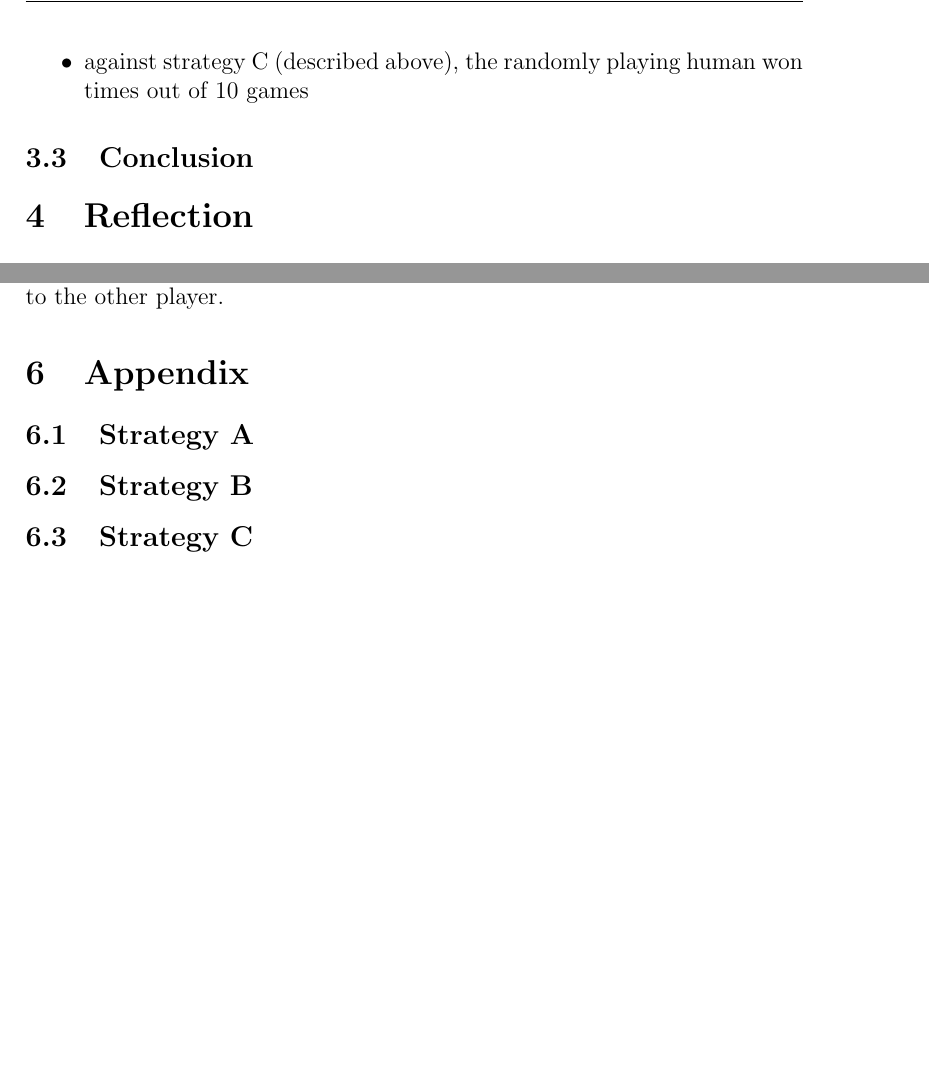
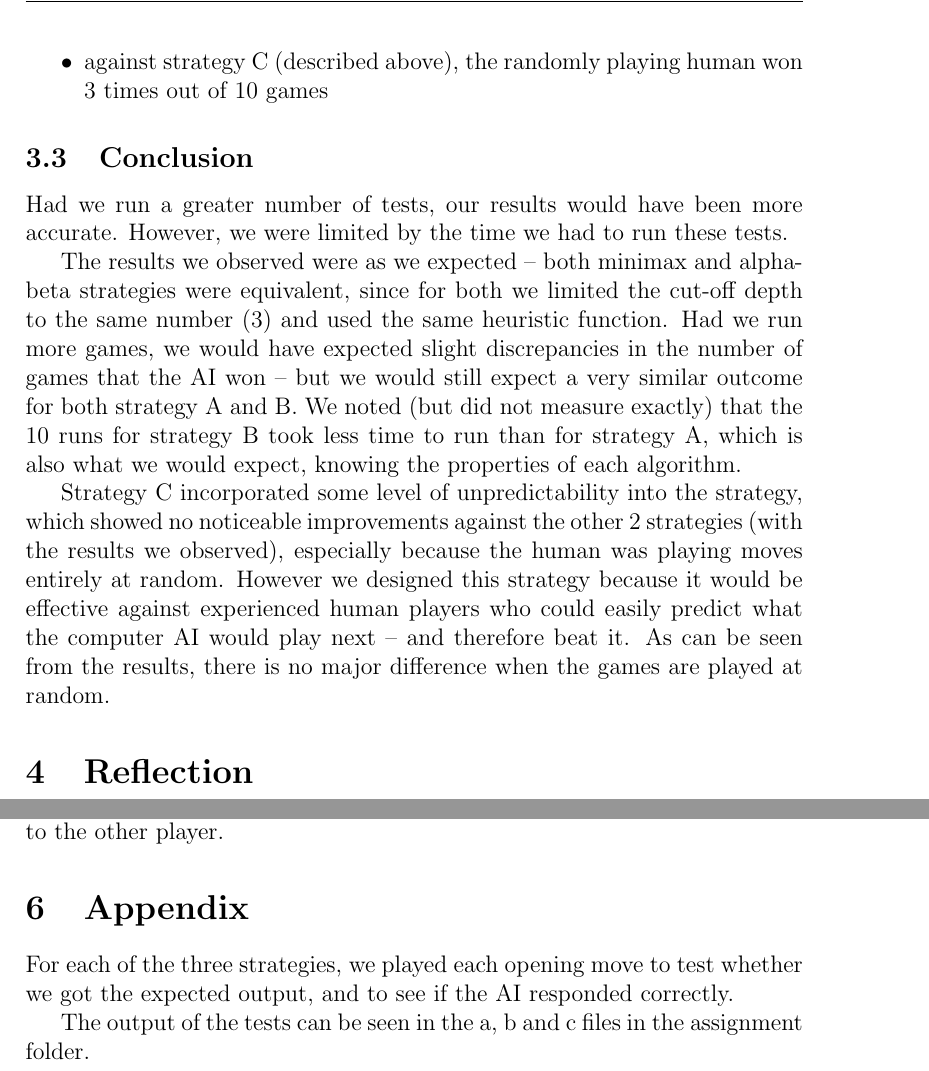
Before and after one commit to tianyupu/comp3608ass1, a LaTeX paper (report.tex): two parts of pages 6 and 7 of 7 before the commit and two parts of pages 6 and 7 of 8 after it, joined at a grey line, cut so that both start at the same text, the shorter picture padded with empty space. Compiled offline with pdfLaTeX.

Commit message:
final touches

```diff
--- a/report.tex
+++ b/report.tex
@@ -110,11 +110,27 @@ We expected strategy A to perform the worst as it didn't search as deeply and di
 With 10 runs per computer opponent, we noted these results:
 \begin{itemize}
  \item against strategy A (minimax), the randomly playing human won 4 times out of 10 games
- \item against strategy B (alpha-beta pruning), the randomly playing human won time out of 10 games
- \item against strategy C (described above), the randomly playing human won times out of 10 games
+ \item against strategy B (alpha-beta pruning), the randomly playing human won 4 times out of 10 games
+ \item against strategy C (described above), the randomly playing human won 3 times out of 10 games
 \end{itemize}
 
 \subsection{Conclusion}
+Had we run a greater number of tests, our results would have been more accurate. However, we were limited
+by the time we had to run these tests.
+
+The results we observed were as we expected -- both minimax and alpha-beta strategies were equivalent,
+since for both we limited the cut-off depth to the same number (3) and used the same heuristic function.
+Had we run more games, we would have expected slight discrepancies in the number of games that the AI
+won -- but we would still expect a very similar outcome for both strategy A and B. We noted (but did not
+measure exactly) that the 10 runs for strategy B took less time to run than for strategy A, which is also
+what we would expect, knowing the properties of each algorithm.
+
+Strategy C incorporated some level of unpredictability into the strategy, which showed no noticeable
+improvements against the other 2 strategies (with the results we observed), especially because the human
+was playing moves entirely at random. However we designed this strategy because it would be effective
+against experienced human players who could easily predict what the computer AI would play next -- and
+therefore beat it. As can be seen from the results, there is no major difference when the games are played
+at random.
 
 \section{Reflection}
 
@@ -140,12 +156,10 @@ If a move isn't possible for either player at any turn, we print out a message i
 turn passes immediately to the other player.
 
 \section{Appendix}
+For each of the three strategies, we played each opening move to test whether we got the expected output,
+and to see if the AI responded correctly.
 
-\subsection{Strategy A}
-
-\subsection{Strategy B}
-
-\subsection{Strategy C}
+The output of the tests can be seen in the a, b and c files in the assignment folder.
 
 \bibliographystyle{plainnat}
 \bibliography{bib}
```
Also changed, not shown: 4 other files.
